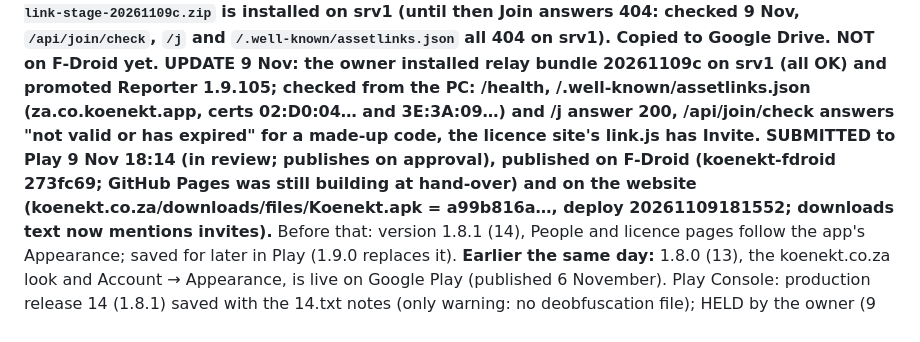
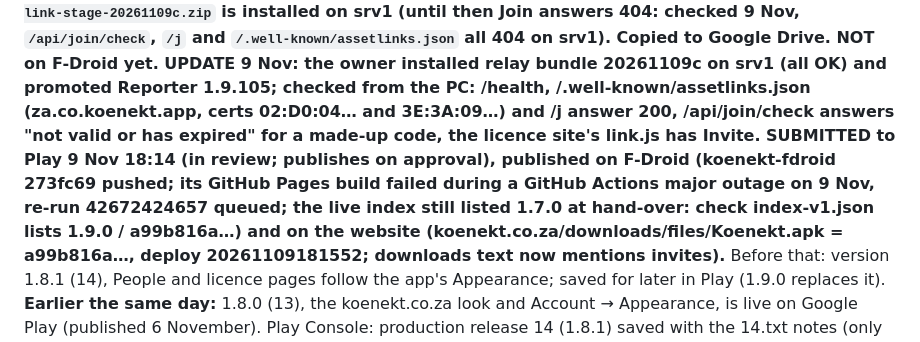
Before and after one commit to loudalley/koenekt-android, a Markdown page: README-HANDOFF.md, the part around the change. Drawn GitHub-style.

Commit message:
Handoff: F-Droid Pages build waiting on a GitHub Actions outage
Co-Authored-By: Claude Opus 5.5 <noreply@anthropic.com>

```diff
--- a/README-HANDOFF.md
+++ b/README-HANDOFF.md
@@ -11,7 +11,8 @@ Copied to Google Drive. NOT on F-Droid yet. UPDATE 9 Nov: the owner installed re
 and promoted Reporter 1.9.105; checked from the PC: /health, /.well-known/assetlinks.json (za.co.koenekt.app, certs
 02:D0:04… and 3E:3A:09…) and /j answer 200, /api/join/check answers "not valid or has expired" for a made-up code,
 the licence site's link.js has Invite. SUBMITTED to Play 9 Nov 18:14 (in review; publishes on approval), published on
-F-Droid (koenekt-fdroid 273fc69; GitHub Pages was still building at hand-over) and on the website
+F-Droid (koenekt-fdroid 273fc69 pushed; its GitHub Pages build failed during a GitHub Actions major outage on 9 Nov,
+re-run 42672424657 queued; the live index still listed 1.7.0 at hand-over: check index-v1.json lists 1.9.0 / a99b816a…) and on the website
 (koenekt.co.za/downloads/files/Koenekt.apk = a99b816a…, deploy 20261109181552; downloads text now mentions invites).**
 Before that: version 1.8.1 (14), People and licence pages follow the app's Appearance; saved for later in Play
 (1.9.0 replaces it).
```
